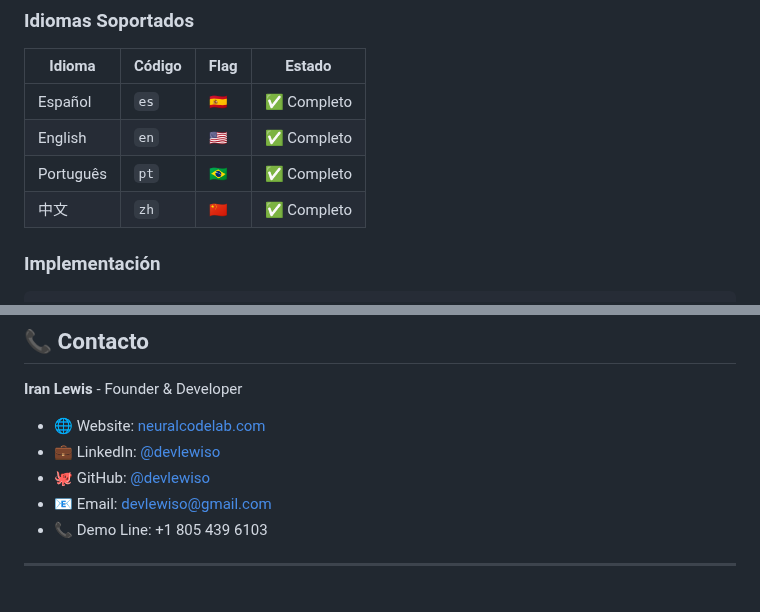
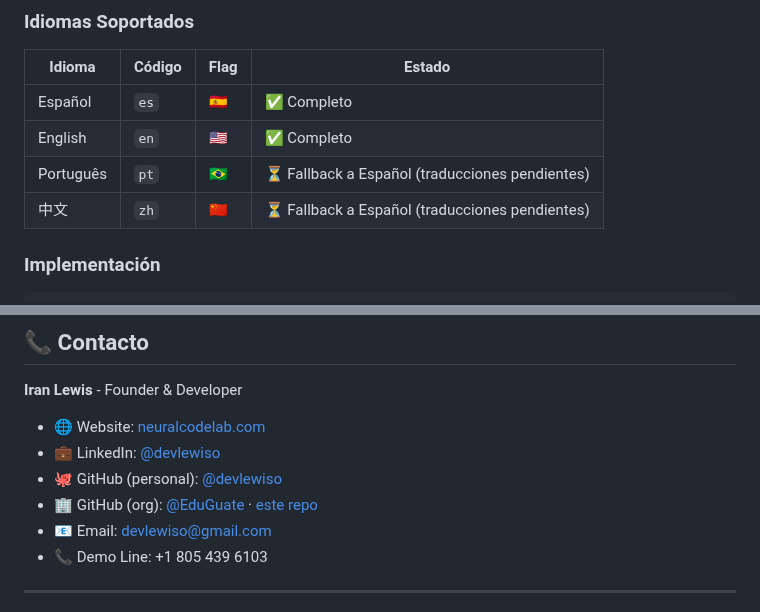
Before and after one commit to EduGuate/neuralcodelab, a Markdown page: README.md, 2 parts joined by grey strips. Rendered like a GitHub page.

```diff
--- a/README.md
+++ b/README.md
@@ -148,8 +149,8 @@ El sitio soporta 4 idiomas con detección automática y cambio manual:
 |--------|--------|------|--------|
 | Español | `es` | 🇪🇸 | ✅ Completo |
 | English | `en` | 🇺🇸 | ✅ Completo |
-| Português | `pt` | 🇧🇷 | ✅ Completo |
-| 中文 | `zh` | 🇨🇳 | ✅ Completo |
+| Português | `pt` | 🇧🇷 | ⏳ Fallback a Español (traducciones pendientes) |
+| 中文 | `zh` | 🇨🇳 | ⏳ Fallback a Español (traducciones pendientes) |
 
 ### Implementación
 
@@ -212,7 +213,8 @@ gtag('config', 'G-L2S3KDPQ94');
 
 - 🌐 Website: [neuralcodelab.com](https://neuralcodelab.com)
 - 💼 LinkedIn: [@devlewiso](https://www.linkedin.com/in/devlewiso)
-- 🐙 GitHub: [@devlewiso](https://github.com/devlewiso)
+- 🐙 GitHub (personal): [@devlewiso](https://github.com/devlewiso)
+- 🏢 GitHub (org): [@EduGuate](https://github.com/EduGuate) · [este repo](https://github.com/EduGuate/neuralcodelab)
 - 📧 Email: devlewiso@gmail.com
 - 📞 Demo Line: +1 805 439 6103
 
```
Also changed, not shown: other parts of README.md (+16 -15 lines), docs/screenshots/about-hero.png, docs/screenshots/about-values.png, docs/screenshots/contact-center-demo.png (deleted), docs/screenshots/featured-projects.png (added), docs/screenshots/home-page.png, docs/screenshots/language-switcher.png, 12 other files.
